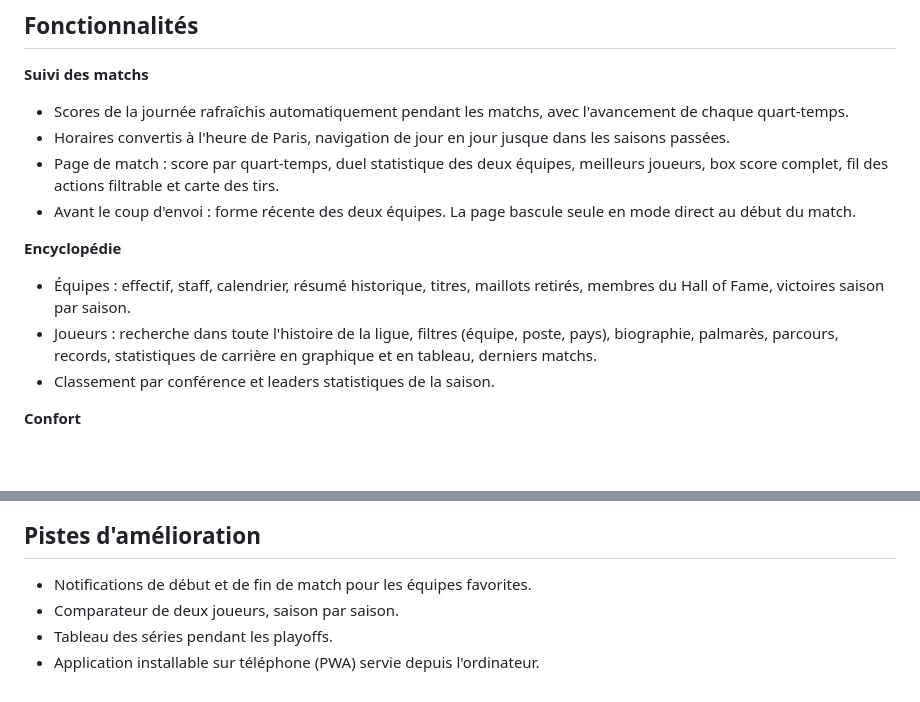
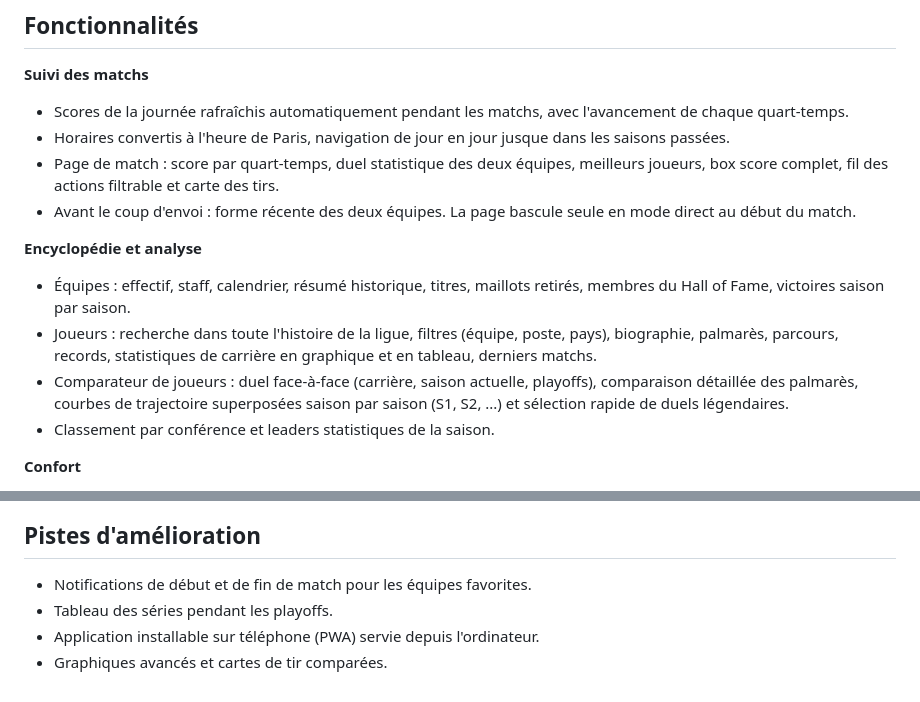
Before and after one commit to NoanHeinry/parquet-nba, a Markdown page: README.md, 2 parts joined by grey strips. Rendered like a GitHub page; blank space fills up the shorter version.

Commit message:
docs: documenter le comparateur de joueurs dans le README et le guide

```diff
--- a/README.md
+++ b/README.md
@@ -16,9 +16,10 @@ Parquet affiche les scores des matchs en temps réel, le détail de chaque renco
 - Page de match : score par quart-temps, duel statistique des deux équipes, meilleurs joueurs, box score complet, fil des actions filtrable et carte des tirs.
 - Avant le coup d'envoi : forme récente des deux équipes. La page bascule seule en mode direct au début du match.
 
-**Encyclopédie**
+**Encyclopédie et analyse**
 - Équipes : effectif, staff, calendrier, résumé historique, titres, maillots retirés, membres du Hall of Fame, victoires saison par saison.
 - Joueurs : recherche dans toute l'histoire de la ligue, filtres (équipe, poste, pays), biographie, palmarès, parcours, records, statistiques de carrière en graphique et en tableau, derniers matchs.
+- Comparateur de joueurs : duel face-à-face (carrière, saison actuelle, playoffs), comparaison détaillée des palmarès, courbes de trajectoire superposées saison par saison (S1, S2, ...) et sélection rapide de duels légendaires.
 - Classement par conférence et leaders statistiques de la saison.
 
 **Confort**
@@ -143,6 +144,6 @@ Parquet est un projet personnel indépendant, sans lien avec la NBA ni ses équi
 ## Pistes d'amélioration
 
 - Notifications de début et de fin de match pour les équipes favorites.
-- Comparateur de deux joueurs, saison par saison.
 - Tableau des séries pendant les playoffs.
 - Application installable sur téléphone (PWA) servie depuis l'ordinateur.
+- Graphiques avancés et cartes de tir comparées.
```
Also changed, not shown: docs/GUIDE-UTILISATEUR.md (+2 -1 lines).
